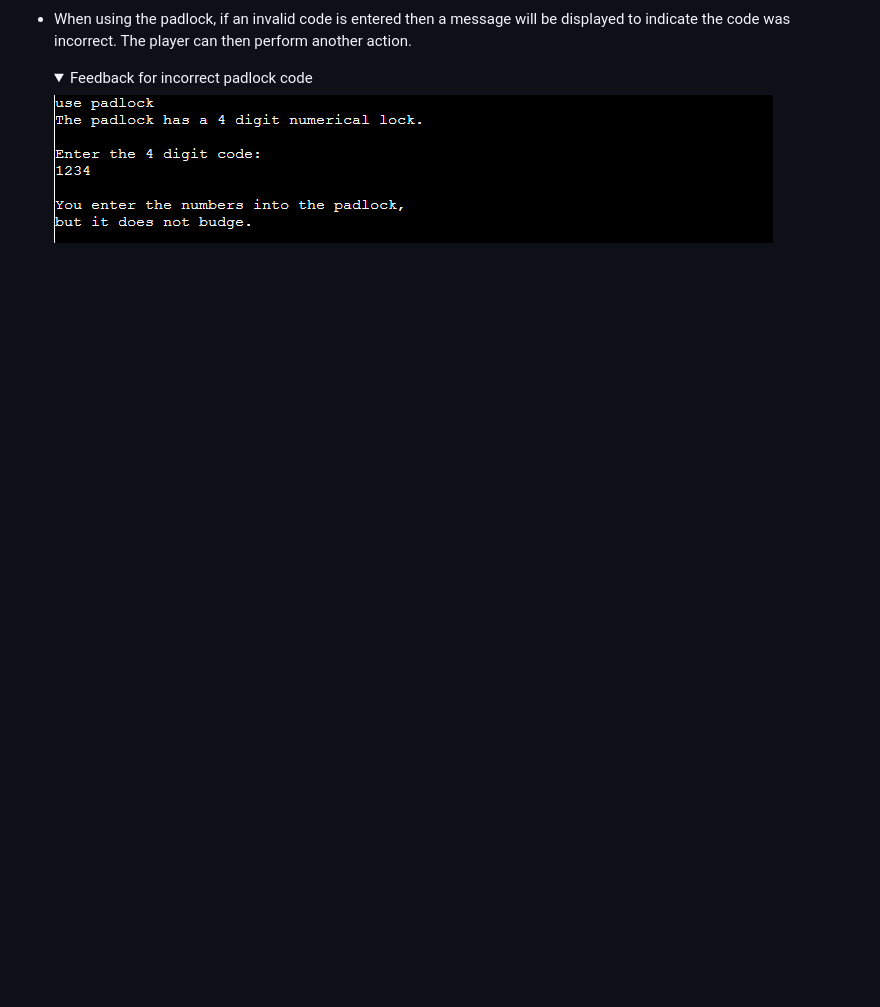
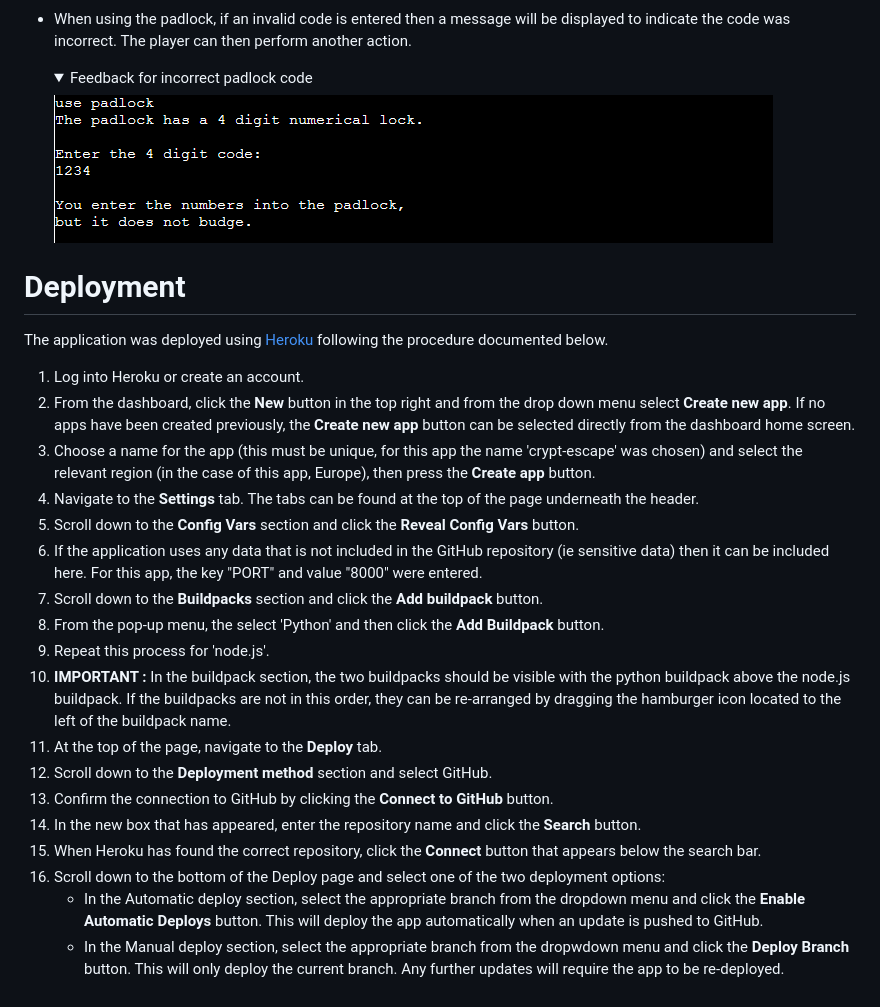
Before and after one commit to jfpaliga/crypt-escape, a Markdown page: README.md, the part around the change. Rendered like a GitHub page; folded sections open; blank space fills up the shorter version.

Commit message:
Add deployment to readme

```diff
--- a/README.md
+++ b/README.md
@@ -124,3 +124,26 @@ In order to make sure the game runs smoothly, several validation cases were used
     ![](./images/padlockvalidationthree.png)
 
     </details>
+
+# Deployment
+
+The application was deployed using [Heroku](https://www.heroku.com/) following the procedure documented below.
+
+1. Log into Heroku or create an account.
+2. From the dashboard, click the **New** button in the top right and from the drop down menu select **Create new app**. If no apps have been created previously, the **Create new app** button can be selected directly from the dashboard home screen.
+3. Choose a name for the app (this must be unique, for this app the name 'crypt-escape' was chosen) and select the relevant region (in the case of this app, Europe), then press the **Create app** button.
+4. Navigate to the **Settings** tab. The tabs can be found at the top of the page underneath the header.
+5. Scroll down to the **Config Vars** section and click the **Reveal Config Vars** button.
+6. If the application uses any data that is not included in the GitHub repository (ie sensitive data) then it can be included here. For this app, the key "PORT" and value "8000" were entered.
+7. Scroll down to the **Buildpacks** section and click the **Add buildpack** button.
+8. From the pop-up menu, the select 'Python' and then click the **Add Buildpack** button.
+9. Repeat this process for 'node.js'.
+10. **IMPORTANT :** In the buildpack section, the two buildpacks should be visible with the python buildpack above the node.js buildpack. If the buildpacks are not in this order, they can be re-arranged by dragging the hamburger icon located to the left of the buildpack name.
+11. At the top of the page, navigate to the **Deploy** tab.
+12. Scroll down to the **Deployment method** section and select GitHub.
+13. Confirm the connection to GitHub by clicking the **Connect to GitHub** button.
+14. In the new box that has appeared, enter the repository name and click the **Search** button.
+15. When Heroku has found the correct repository, click the **Connect** button that appears below the search bar.
+16. Scroll down to the bottom of the Deploy page and select one of the two deployment options:
+    * In the Automatic deploy section, select the appropriate branch from the dropdown menu and click the **Enable Automatic Deploys** button. This will deploy the app automatically when an update is pushed to GitHub.
+    * In the Manual deploy section, select the appropriate branch from the dropwdown menu and click the **Deploy Branch** button. This will only deploy the current branch. Any further updates will require the app to be re-deployed.
```
